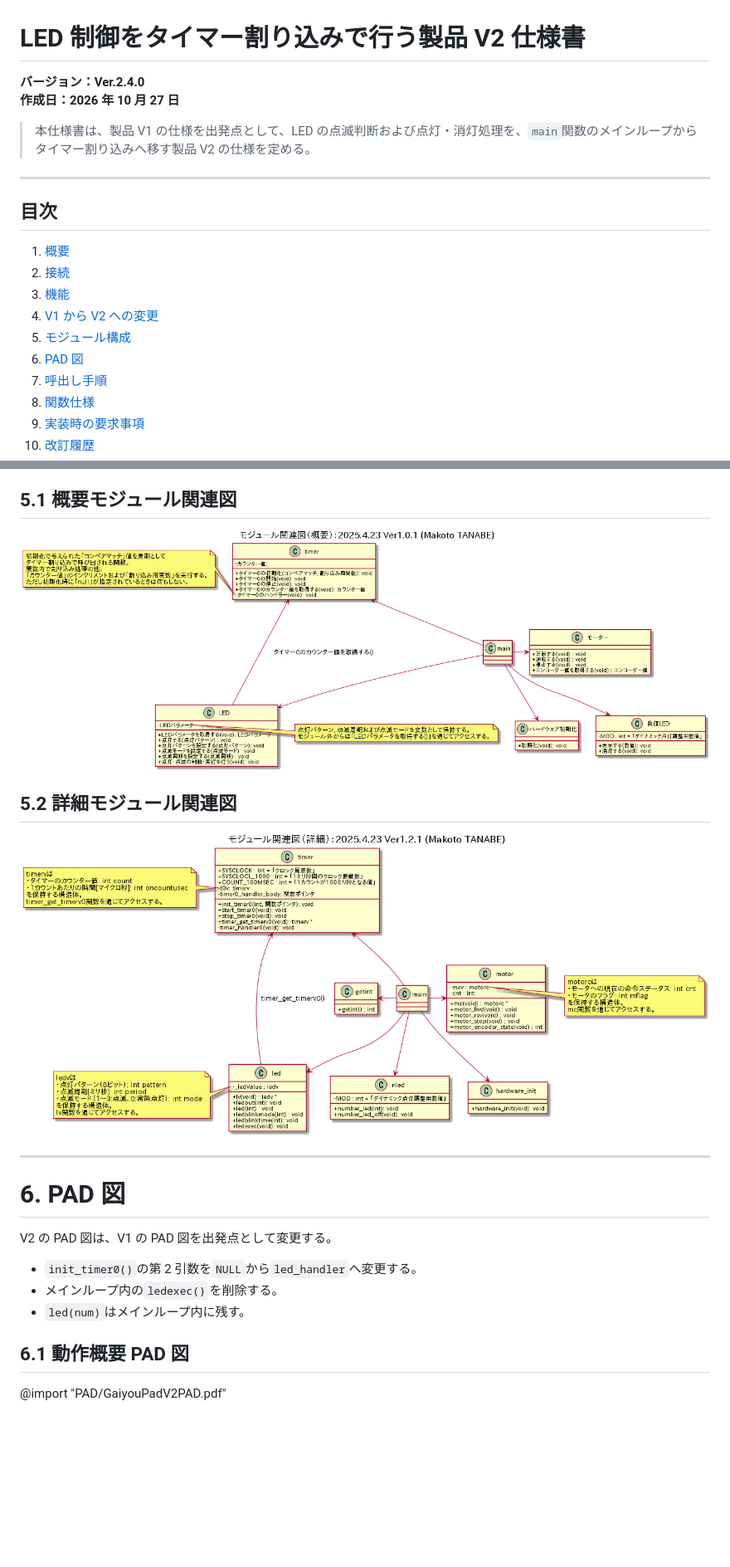
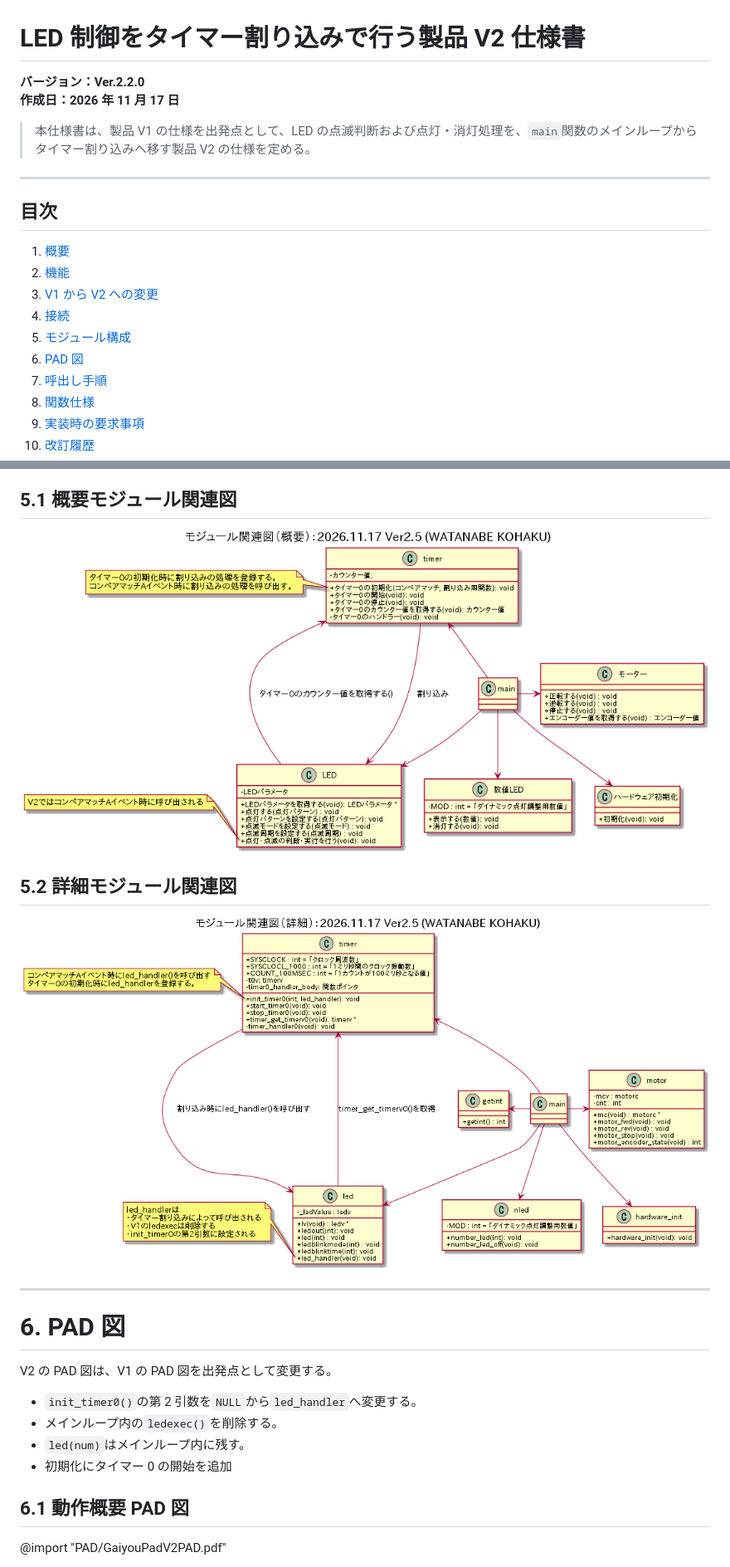
Before and after one commit to rebuildup/GRI-2nd, a Markdown page: specV2.md, 2 parts joined by grey strips. Shown at 83% size. Drawn GitHub-style; pictures changed too: AssociationChart/DetailModuleV2.png, AssociationChart/GaiyouModuleV2.png; blank space fills up the shorter version.

```diff
--- a/specV2.md
+++ b/specV2.md
@@ -1,9 +1,9 @@
 # LED 制御をタイマー割り込みで行う製品 V2 仕様書
 
-**バージョン：Ver.2.4.0**
-**作成日：2026 年 10 月 27 日**
+**バージョン：Ver.2.2.0**
+**作成日：2026 年 11 月 17 日**
 
-<!-- 作成者：稲原智則,木村友亮,濱月涼生,山崎舞,渡邉昂珀, -->
+<!-- 作成者：稲原智則,木村友亮,濱月涼生,山崎舞,渡邉昂珀 -->
 
 > 本仕様書は、製品 V1 の仕様を出発点として、LED の点滅判断および点灯・消灯処理を、`main`関数のメインループからタイマー割り込みへ移す製品 V2 の仕様を定める。
 
@@ -12,7 +12,7 @@
 ## 目次
 
 1. [概要](#1-概要)
-2. [接続](#2-接続)
-3. [機能](#3-機能)
-4. [V1 から V2 への変更](#4-v1からv2への変更)
+2. [機能](#2-機能)
+3. [V1 から V2 への変更](#3-v1-から-v2-への変更)
+4. [接続](#4-接続)
 5. [モジュール構成](#5-モジュール構成)
@@ -334,6 +331,7 @@ V2 の PAD 図は、V1 の PAD 図を出発点として変更する。
 - `init_timer0()`の第 2 引数を`NULL`から`led_handler`へ変更する。
 - メインループ内の`ledexec()`を削除する。
 - `led(num)`はメインループ内に残す。
+- 初期化にタイマー 0 の開始を追加
 
 ## 6.1 動作概要 PAD 図
 
```
Also changed, not shown: other parts of specV2.md (+65 -69 lines), spec-review.md (added, +7 -0 lines), SequenceDiagram/sequenceV2.png, 7 other files.
